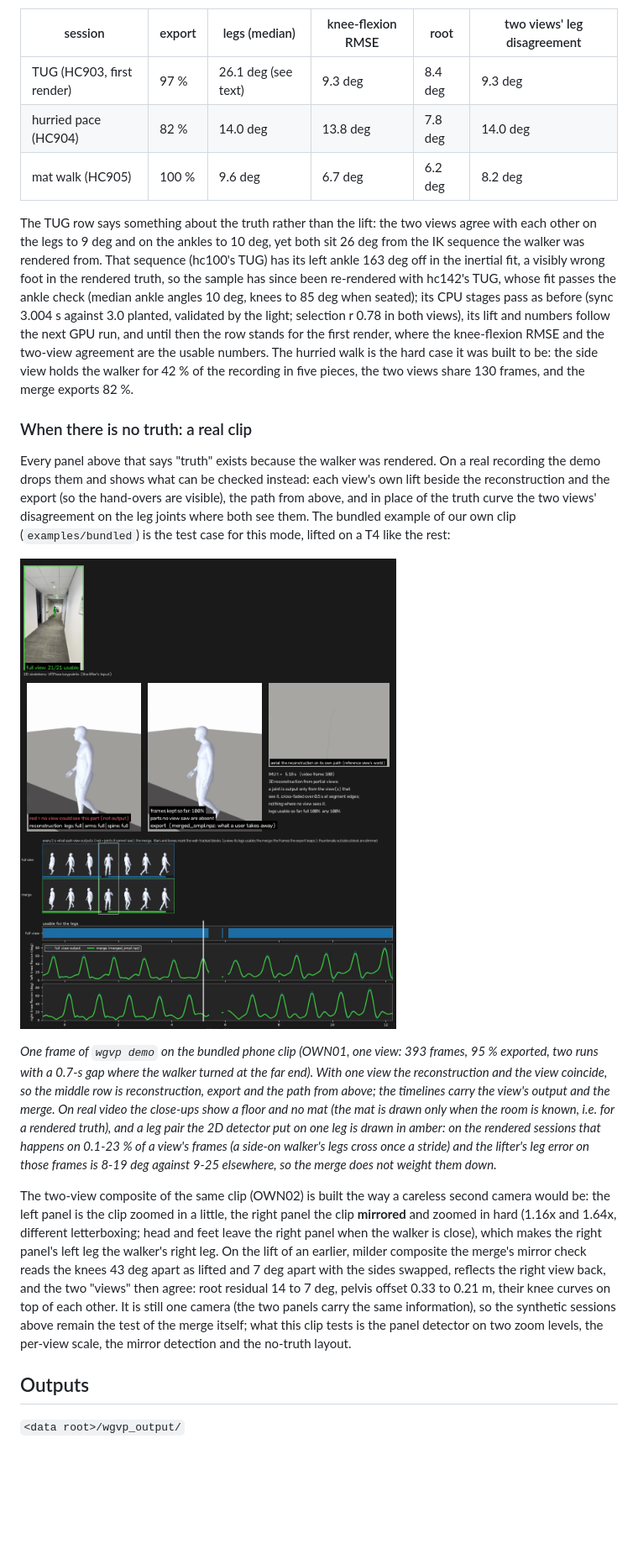
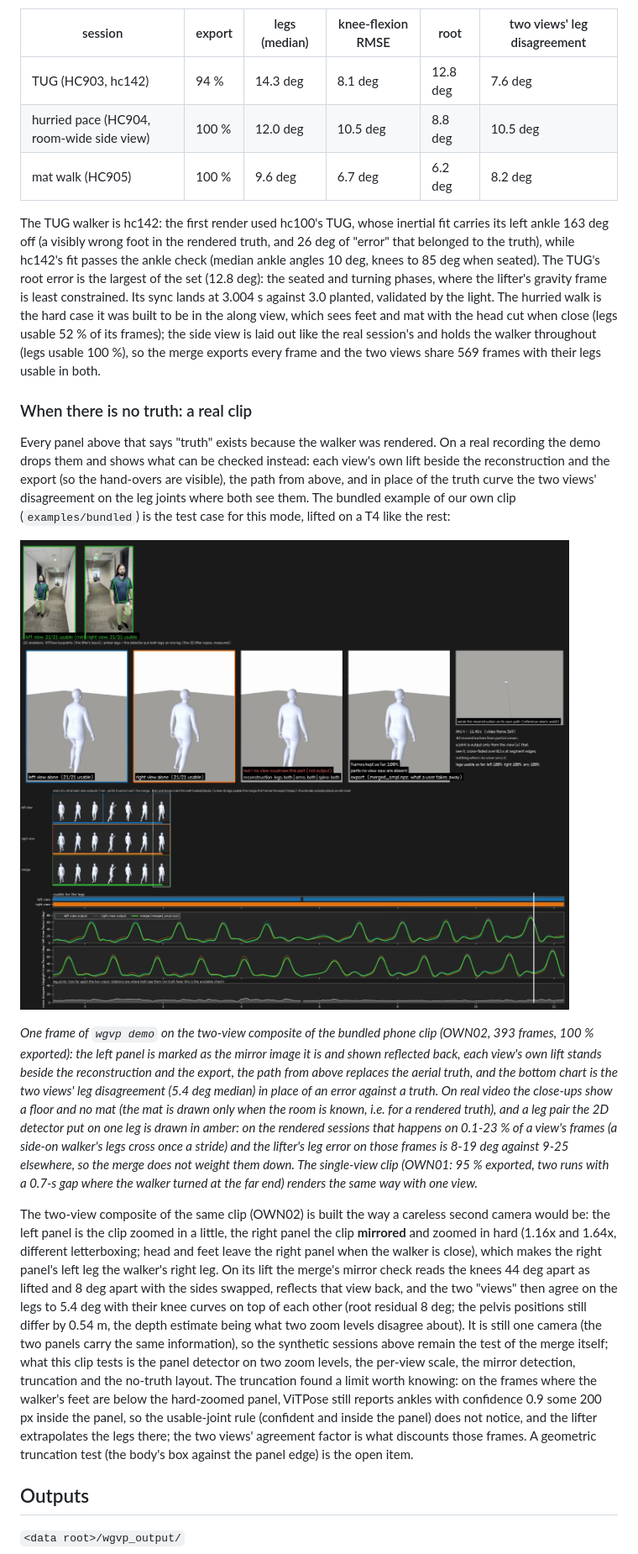
Before and after one commit to mikecredence/wgvp, a Markdown page: README.md, the part around the change. Shown at 84% size. GitHub-like rendering; pictures changed too: docs/figures/demo_no_truth.png; blank space fills up the shorter version.

Commit message:
Lifts after the layout corrections: TUG (hc142), hurried pace with the room-wide side view, the truncating composite
- README / design 2.10: Sub 005 export 94 %, legs 14.3 deg, knee RMSE 8.1, root 12.8, two-view 7.6; Sub 006 export
  100 %, legs 12.0, knee RMSE 10.5, root 8.8, two-view 10.5; OWN02 mirror check 44 vs 8 deg, two-view legs 5.4 deg,
  export 100 %. The no-truth figure now shows the two-view composite.
- Limit recorded: ViTPose reports confident ankles ~200 px inside a panel whose bottom cuts the feet, so the
  usable-joint rule passes a cut-off foot; the agreement factor is the remaining guard (geometric test = open item).

Co-Authored-By: Claude Fable 5.1 <noreply@anthropic.com>

```diff
--- a/README.md
+++ b/README.md
@@ -502,21 +502,19 @@ merged like the others:
 
 | session | export | legs (median) | knee-flexion RMSE | root | two views' leg disagreement |
 |---|---|---|---|---|---|
-| TUG (HC903, first render) | 97 % | 26.1 deg (see text) | 9.3 deg | 8.4 deg | 9.3 deg |
-| hurried pace (HC904) | 82 % | 14.0 deg | 13.8 deg | 7.8 deg | 14.0 deg |
+| TUG (HC903, hc142) | 94 % | 14.3 deg | 8.1 deg | 12.8 deg | 7.6 deg |
+| hurried pace (HC904, room-wide side view) | 100 % | 12.0 deg | 10.5 deg | 8.8 deg | 10.5 deg |
 | mat walk (HC905) | 100 % | 9.6 deg | 6.7 deg | 6.2 deg | 8.2 deg |
 
-The TUG row says something about the truth rather than the lift: the two views agree with each other on the legs
-to 9 deg and on the ankles to 10 deg, yet both sit 26 deg from the IK sequence the walker was rendered from. That
-sequence (hc100's TUG) has its left ankle 163 deg off in the inertial fit, a visibly wrong foot in the rendered
-truth, so the sample has since been re-rendered with hc142's TUG, whose fit passes the ankle check (median ankle
-angles 10 deg, knees to 85 deg when seated); its CPU stages pass as before (sync 3.004 s against 3.0 planted,
-validated by the light; selection r 0.78 in both views), its lift and numbers follow the next GPU run, and until
-then the row stands for the first render, where the knee-flexion RMSE and the two-view agreement are the usable
-numbers. The
+The TUG walker is hc142: the first render used hc100's TUG, whose inertial fit carries its left ankle 163 deg off (a
+visibly wrong foot in the rendered truth, and 26 deg of "error" that belonged to the truth), while hc142's fit
+passes the ankle check (median ankle angles 10 deg, knees to 85 deg when seated). The TUG's root error is the
+largest of the set (12.8 deg): the seated and turning phases, where the lifter's gravity frame is least
+constrained. Its sync lands at 3.004 s against 3.0 planted, validated by the light. The
 hurried walk is the hard case
-it was built to be: the side view holds the walker for 42 % of the recording in five pieces, the two views share
-130 frames, and the merge exports 82 %.
+it was built to be in the along view, which sees feet and mat with the head cut when close (legs usable 52 % of
+its frames); the side view is laid out like the real session's and holds the walker throughout (legs usable
+100 %), so the merge exports every frame and the two views share 569 frames with their legs usable in both.
 
 ### When there is no truth: a real clip
 
@@ -528,23 +526,30 @@ mode, lifted on a T4 like the rest:
 
 ![demo without a truth](docs/figures/demo_no_truth.png)
 
-*One frame of `wgvp demo` on the bundled phone clip (OWN01, one view: 393 frames, 95 % exported, two runs with a
-0.7-s gap where the walker turned at the far end). With one view the reconstruction and the view coincide, so the
-middle row is reconstruction, export and the path from above; the timelines carry the view's output and the merge.
-On real video the close-ups show a floor and no mat (the mat is drawn only when the room is known, i.e. for a
-rendered truth), and a leg pair the 2D detector put on one leg is drawn in amber: on the rendered sessions that
-happens on 0.1-23 % of a view's frames (a side-on walker's legs cross once a stride) and the lifter's leg error on
-those frames is 8-19 deg against 9-25 elsewhere, so the merge does not weight them down.*
+*One frame of `wgvp demo` on the two-view composite of the bundled phone clip (OWN02, 393 frames, 100 %
+exported): the left panel is marked as the mirror image it is and shown reflected back, each view's own lift
+stands beside the reconstruction and the export, the path from above replaces the aerial truth, and the bottom
+chart is the two views' leg disagreement (5.4 deg median) in place of an error against a truth. On real video the
+close-ups show a floor and no mat (the mat is drawn only when the room is known, i.e. for a rendered truth), and a
+leg pair the 2D detector put on one leg is drawn in amber: on the rendered sessions that happens on 0.1-23 % of a
+view's frames (a side-on walker's legs cross once a stride) and the lifter's leg error on those frames is 8-19 deg
+against 9-25 elsewhere, so the merge does not weight them down. The single-view clip (OWN01: 95 % exported, two
+runs with a 0.7-s gap where the walker turned at the far end) renders the same way with one view.*
 
 The two-view composite of the same clip (OWN02) is built the way a careless second camera would be: the left
 panel is the clip zoomed in a little, the right panel the clip **mirrored** and zoomed in hard (1.16x and 1.64x,
 different letterboxing; head and feet leave the right panel when the walker is close), which makes the right
-panel's left leg the walker's right leg. On the lift of an earlier, milder composite the merge's
-mirror check reads the knees 43 deg apart as lifted and 7 deg apart with the sides swapped, reflects the right
-view back, and the two "views" then agree: root residual 14 to 7 deg, pelvis offset 0.33 to 0.21 m, their knee
-curves on top of each other. It is still one camera (the two panels carry the same information), so the synthetic
-sessions above remain the test of the merge itself; what this clip tests is the panel detector on two zoom levels,
-the per-view scale, the mirror detection and the no-truth layout.
+panel's left leg the walker's right leg. On its lift the merge's mirror check reads the knees 44 deg apart as
+lifted and 8 deg apart with the sides swapped, reflects that view back, and the two "views" then agree on the legs
+to 5.4 deg with their knee curves on top of each other (root residual 8 deg; the pelvis positions still differ by
+0.54 m, the depth estimate being what two zoom levels disagree about). It is still one camera (the two panels
+carry the same information), so the synthetic sessions above remain the test of the merge itself; what this clip
+tests is the panel detector on two zoom levels, the per-view scale, the mirror detection, truncation and the
+no-truth layout. The truncation found a limit worth knowing: on the frames where the walker's feet are below the
+hard-zoomed panel, ViTPose still reports ankles with confidence 0.9 some 200 px inside the panel, so the
+usable-joint rule (confident and inside the panel) does not notice, and the lifter extrapolates the legs there;
+the two views' agreement factor is what discounts those frames. A geometric truncation test (the body's box
+against the panel edge) is the open item.
 
 ## Outputs
 
```
Also changed, not shown: docs/design.md (+18 -0 lines).
